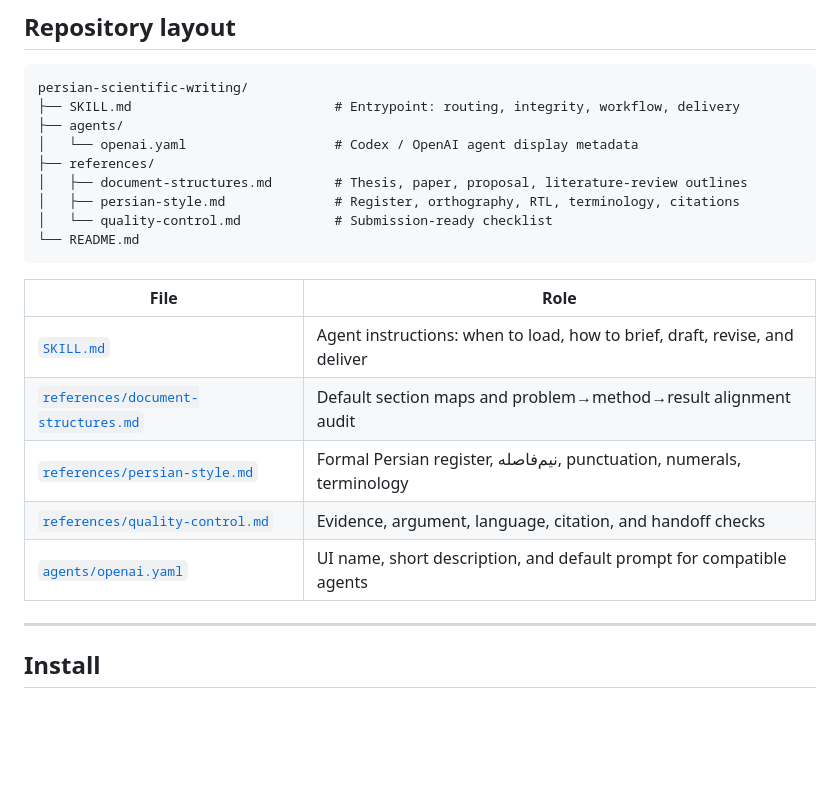
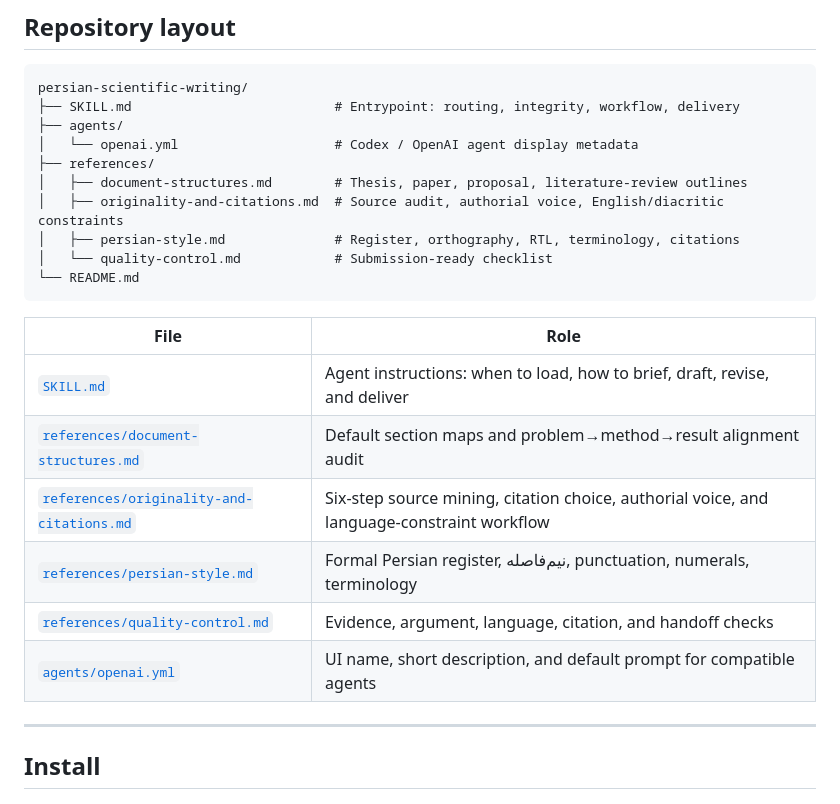
Before and after one commit to a-rastin/skills, a Markdown page: persian-scientific-writing/README.md, the part around one of its changes. Rendered like a GitHub page; blank space fills up the shorter version.

```diff
--- a/persian-scientific-writing/README.md
+++ b/persian-scientific-writing/README.md
@@ -40,9 +45,10 @@ Use it when the deliverable is in Persian, or when English academic material mus
 persian-scientific-writing/
 ├── SKILL.md                          # Entrypoint: routing, integrity, workflow, delivery
 ├── agents/
-│   └── openai.yaml                   # Codex / OpenAI agent display metadata
+│   └── openai.yml                    # Codex / OpenAI agent display metadata
 ├── references/
 │   ├── document-structures.md        # Thesis, paper, proposal, literature-review outlines
+│   ├── originality-and-citations.md  # Source audit, authorial voice, English/diacritic constraints
 │   ├── persian-style.md              # Register, orthography, RTL, terminology, citations
 │   └── quality-control.md            # Submission-ready checklist
 └── README.md
@@ -52,9 +58,10 @@ persian-scientific-writing/
 | --- | --- |
 | [`SKILL.md`](SKILL.md) | Agent instructions: when to load, how to brief, draft, revise, and deliver |
 | [`references/document-structures.md`](references/document-structures.md) | Default section maps and problem→method→result alignment audit |
+| [`references/originality-and-citations.md`](references/originality-and-citations.md) | Six-step source mining, citation choice, authorial voice, and language-constraint workflow |
 | [`references/persian-style.md`](references/persian-style.md) | Formal Persian register, نیم‌فاصله, punctuation, numerals, terminology |
 | [`references/quality-control.md`](references/quality-control.md) | Evidence, argument, language, citation, and handoff checks |
-| [`agents/openai.yaml`](agents/openai.yaml) | UI name, short description, and default prompt for compatible agents |
+| [`agents/openai.yml`](agents/openai.yml) | UI name, short description, and default prompt for compatible agents |
 
 ---
 
```
Also changed, not shown: other parts of persian-scientific-writing/README.md (+15 -8 lines).
